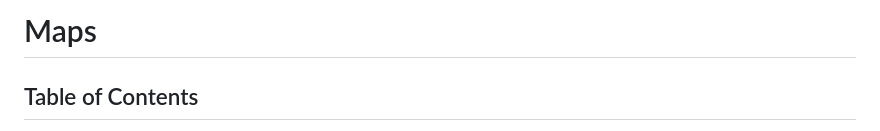
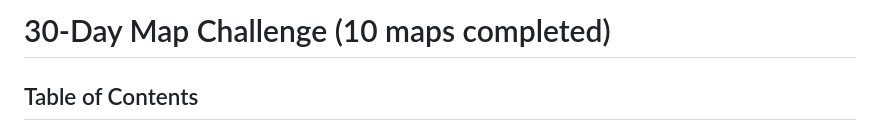
Before and after one commit to sujiatong/30DayMap-Jiatong, a Markdown page: README.md, the part around the change. Drawn GitHub-style.

```diff
--- a/README.md
+++ b/README.md
@@ -1,4 +1,4 @@
-# Maps
+# 30-Day Map Challenge (10 maps completed)
 
 ## Table of Contents
 
```
